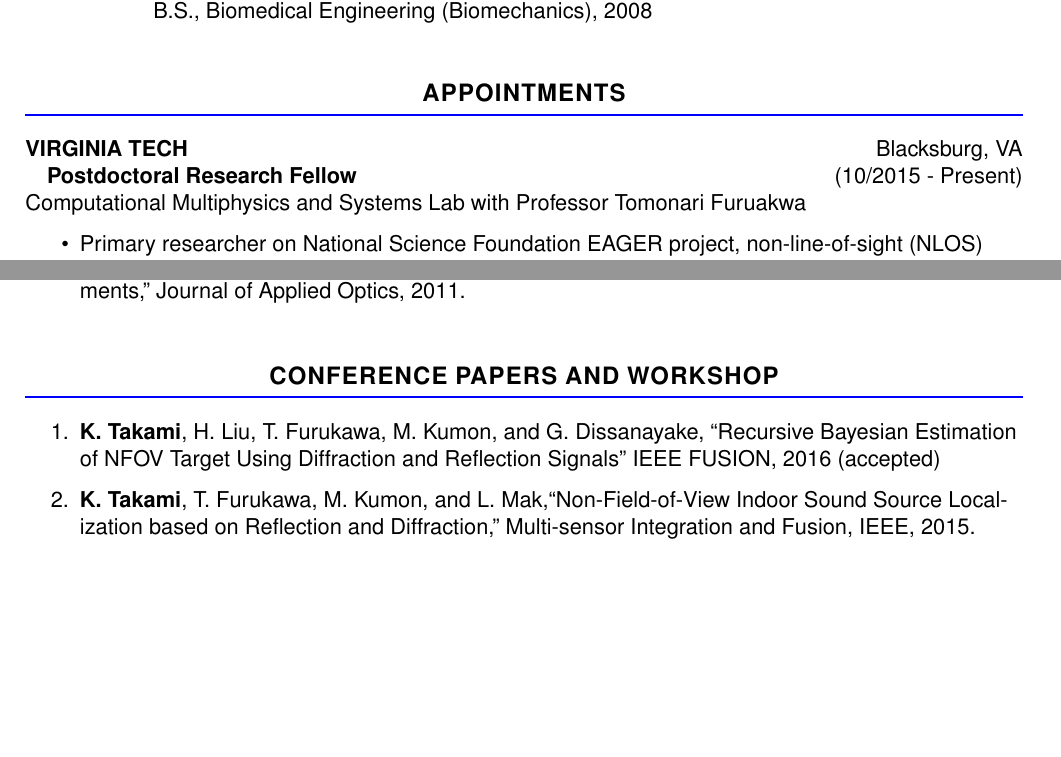
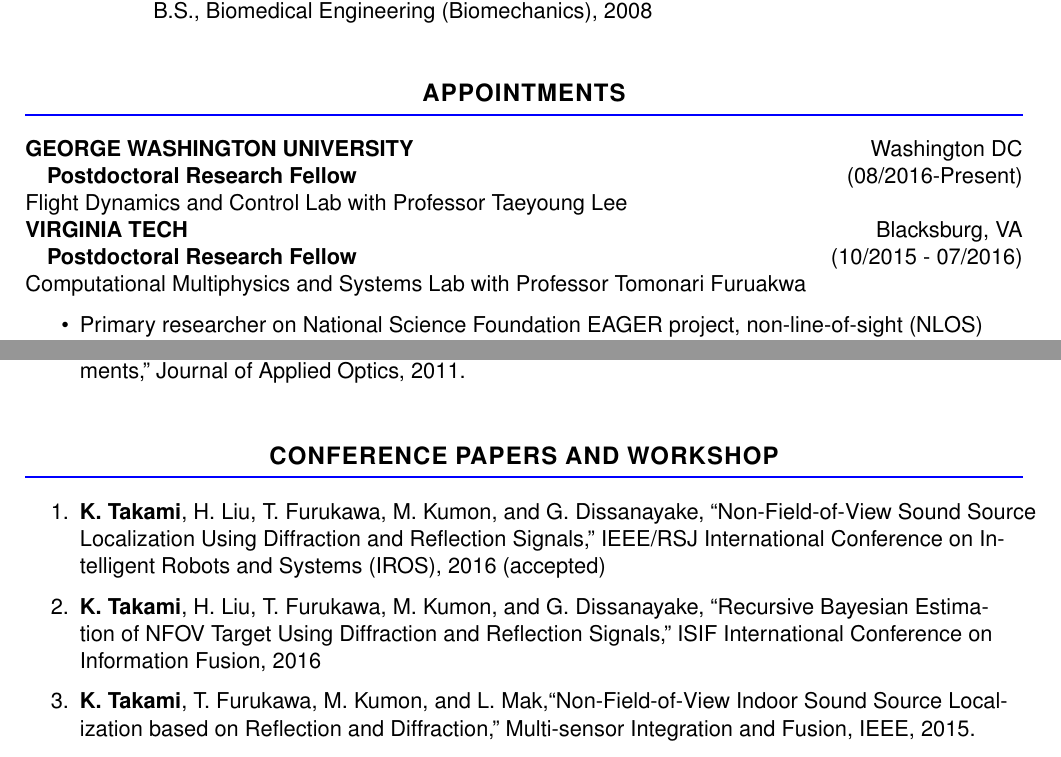
Before and after one commit to ku-ya/cv, a LaTeX CV (CV_KuyaTakami.tex): two parts of pages 1 and 3 of 5, joined at a grey line, cut so that both start at the same text, the shorter picture padded with empty space. Compiled offline with pdfLaTeX.

Commit message:
IROS, Fusion paper added

```diff
--- a/CV_KuyaTakami.tex
+++ b/CV_KuyaTakami.tex
@@ -115,9 +115,11 @@ Department of Mechanical Engineering, Virginia Tech\\
   % \section*{APPOINTMENTS}\vspace{-3mm}
   % \hrule
   \sect{appointments}
+  \MakeUppercase{\bf George Washington University}\hfill{Washington DC}\\
+  \quad {\bf Postdoctoral Research Fellow}\hfill {(08/2016-Present)}\\
+  Flight Dynamics and Control Lab with Professor Taeyoung Lee\\
   \MakeUppercase{\bf Virginia Tech}\hfill{Blacksburg, VA }\\
-
-  \quad {\bf Postdoctoral Research Fellow}\hfill {(10/2015 - Present)}\\
+  \quad {\bf Postdoctoral Research Fellow}\hfill {(10/2015 - 07/2016)}\\
   Computational Multiphysics and Systems Lab with Professor Tomonari Furuakwa\\
   \begin{itemize}
   	\item Primary researcher on National Science Foundation EAGER project, non-line-of-sight (NLOS) target localization in an unknown environment.
@@ -185,7 +187,10 @@ Department of Mechanical Engineering, Virginia Tech\\
 
 \sect{Conference papers and workshop}
 \begin{enumerate}
-  \item {\bf K. Takami}, H. Liu, T. Furukawa, M. Kumon, and G. Dissanayake, ``Recursive Bayesian Estimation of NFOV Target Using Diffraction and Reflection Signals'' IEEE FUSION, 2016 (accepted)
+	\item {\bf K. Takami}, H. Liu, T. Furukawa, M. Kumon, and G. Dissanayake, ``Non-Field-of-View Sound Source Localization
+	Using Diffraction and Reflection Signals,'' IEEE/RSJ International
+	Conference on Intelligent Robots and Systems (IROS), 2016 (accepted)
+  \item {\bf K. Takami}, H. Liu, T. Furukawa, M. Kumon, and G. Dissanayake, ``Recursive Bayesian Estimation of NFOV Target Using Diffraction and Reflection Signals,'' ISIF International Conference on Information Fusion, 2016
   \item  {\bf K. Takami}, T. Furukawa, M. Kumon, and L. Mak,``Non-Field-of-View Indoor Sound Source Localization based on Reflection and Diffraction,'' Multi-sensor Integration and Fusion, IEEE, 2015.
 
   \item {\bf K. Takami}, T. Furukawa, M. Kumon, and G. Dissanayake. ``Non-Field-of-View Acoustic Target Estimation in Complex Indoor Environment,'' Field and Service Robotics, 2015.
```
Also changed, not shown: CV_KuyaTakami.pdf, cv_takami.pdf, CV_KuyaTakami.tex (5 more changed lines).
